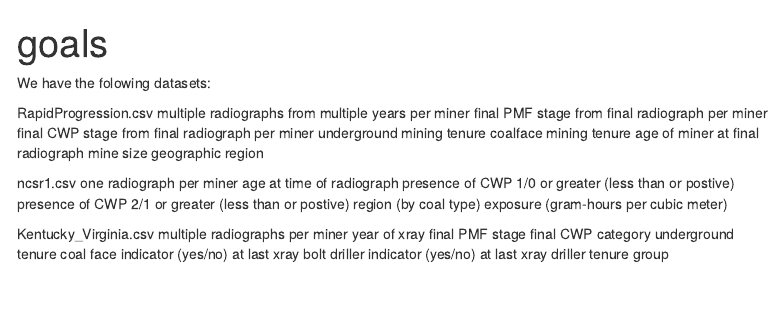
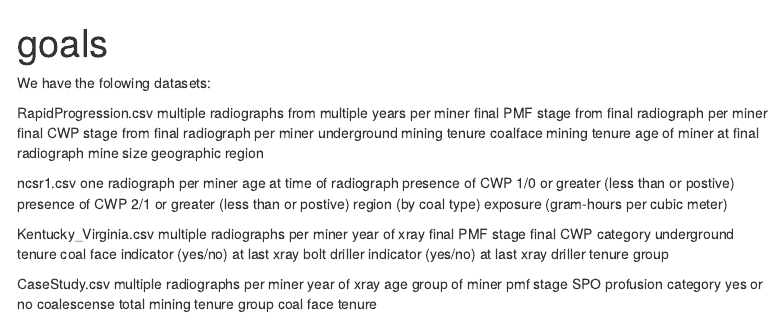
Before and after one commit to WL-Biol185-ShinyProjects/CWP-trends, an R Markdown document (goals.rmd): the page in a window 1100 px wide, from its top. Rendered offline with R 4.5, knitr and Pandoc, with nearby package versions; menus at the side of the page are left out.

Commit message:
added description of variables in case study data set

```diff
--- a/goals.rmd
+++ b/goals.rmd
@@ -35,3 +35,13 @@ Kentucky_Virginia.csv
   coal face indicator (yes/no) at last xray
   bolt driller indicator (yes/no) at last xray
   driller tenure group
+
+CaseStudy.csv
+  multiple radiographs per miner
+  year of xray
+  age group of miner
+  pmf stage
+  SPO profusion category
+  yes or no coalescense
+  total mining tenure group
+  coal face tenure
```
